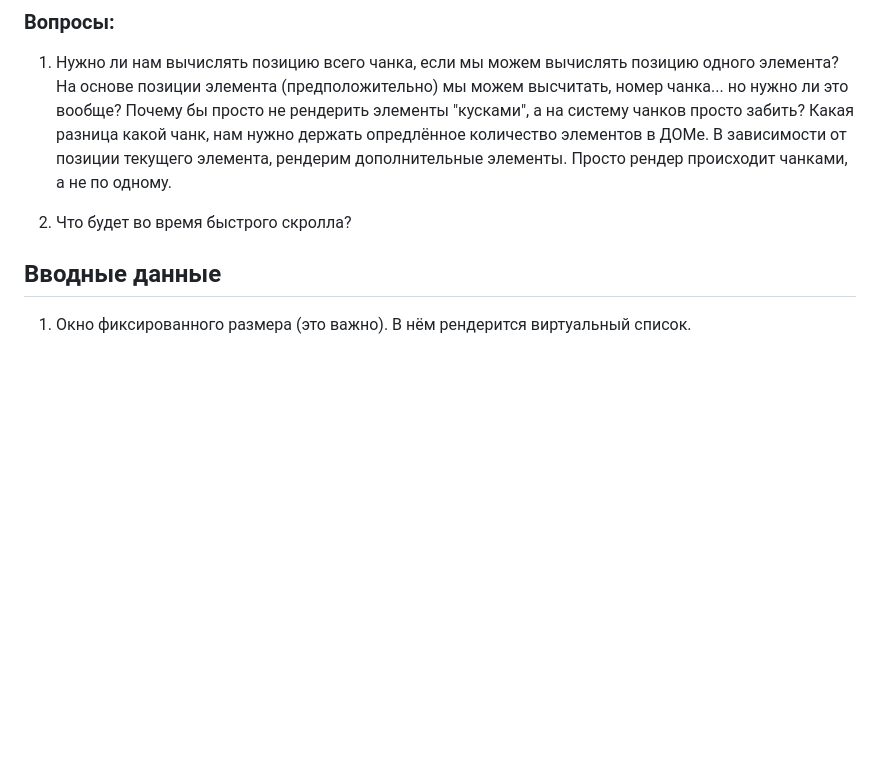
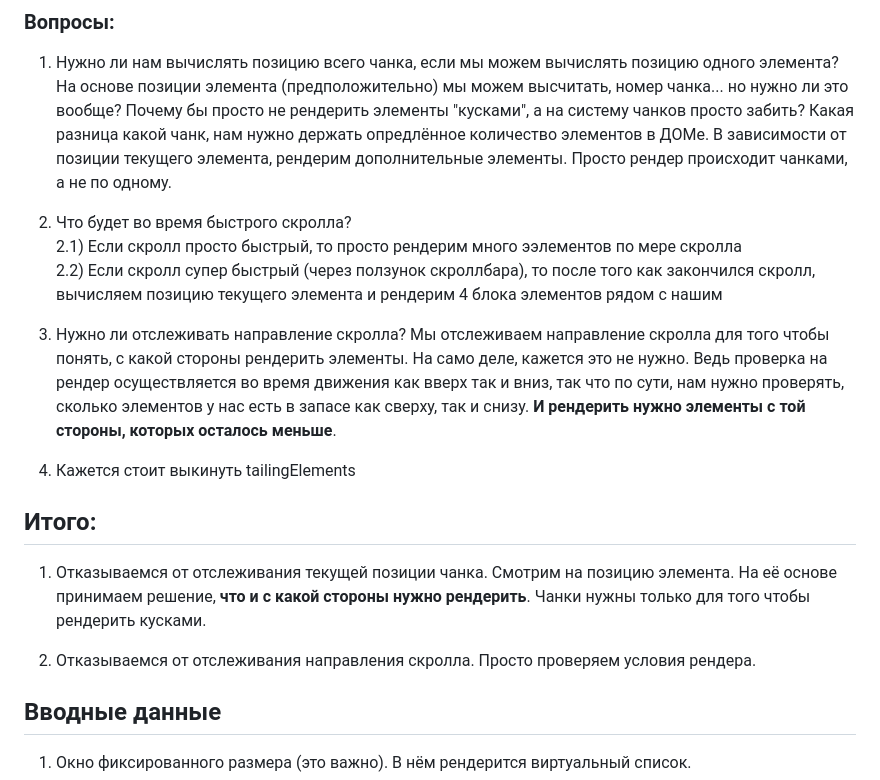
Before and after one commit to A64Danil/InfinityScroll, a Markdown page: README.md, the part around the change. Drawn GitHub-style; blank space fills up the shorter version.

```diff
--- a/README.md
+++ b/README.md
@@ -4,7 +4,21 @@
 ### Вопросы:
 1) Нужно ли нам вычислять позицию всего чанка, если мы можем вычислять позицию одного элемента? На основе позиции элемента (предположительно) мы можем высчитать, номер чанка... но нужно ли это вообще? Почему бы просто не рендерить элементы "кусками", а на систему чанков просто забить? Какая разница какой чанк, нам нужно держать опредлённое количество элементов в ДОМе. В зависимости от позиции текущего элемента, рендерим дополнительные элементы. Просто рендер происходит чанками, а не по одному.
 
-2) Что будет во время быстрого скролла?
+2) Что будет во время быстрого скролла?\
+        2.1) Если скролл просто быстрый, то просто рендерим много ээлементов по мере скролла\
+        2.2) Если скролл супер быстрый (через ползунок скроллбара), то после того как закончился скролл, вычисляем позицию текущего элемента и рендерим 4 блока элементов рядом с нашим
+
+3) Нужно ли отслеживать направление скролла? Мы отслеживаем направление скролла для того чтобы понять, с какой стороны рендерить элементы. На само деле, кажется это не нужно. Ведь проверка на рендер осуществляется во время движения как вверх так и вниз, так что по сути, нам нужно проверять, сколько элементов у нас есть в запасе как сверху, так и снизу. **И рендерить нужно элементы с той стороны, которых осталось меньше**.
+
+4) Кажется стоит выкинуть tailingElements
+
+## Итого:
+1) Отказываемся от отслеживания текущей позиции чанка. Смотрим на позицию элемента. На её основе принимаем решение, **что и с какой стороны нужно рендерить**. Чанки нужны только для того чтобы рендерить кусками.
+
+2) Отказываемся от отслеживания направления скролла. Просто проверяем условия рендера.
+
+
+
 
 ## Вводные данные
 
```
